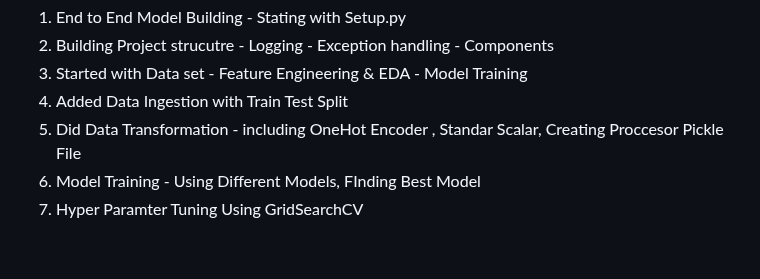
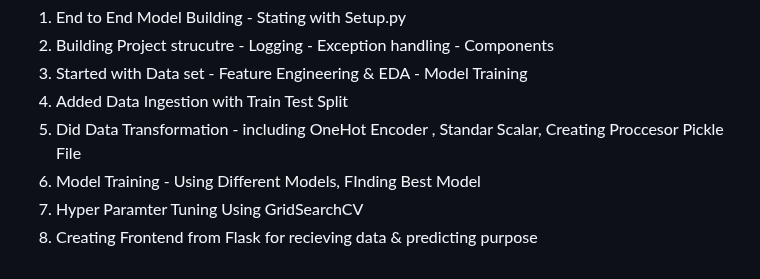
Before and after one commit to jasjeev013/ML_Learning, a Markdown page: README.md, the part around the change. GitHub-like rendering.

Commit message:
Add section for creating Flask frontend for data reception and prediction

```diff
--- a/README.md
+++ b/README.md
@@ -297,3 +297,4 @@
 5. Did Data Transformation - including OneHot Encoder , Standar Scalar, Creating Proccesor Pickle File
 6. Model Training - Using Different Models, FInding Best Model
 7. Hyper Paramter Tuning Using GridSearchCV
+8. Creating Frontend from Flask for recieving data & predicting purpose
```
